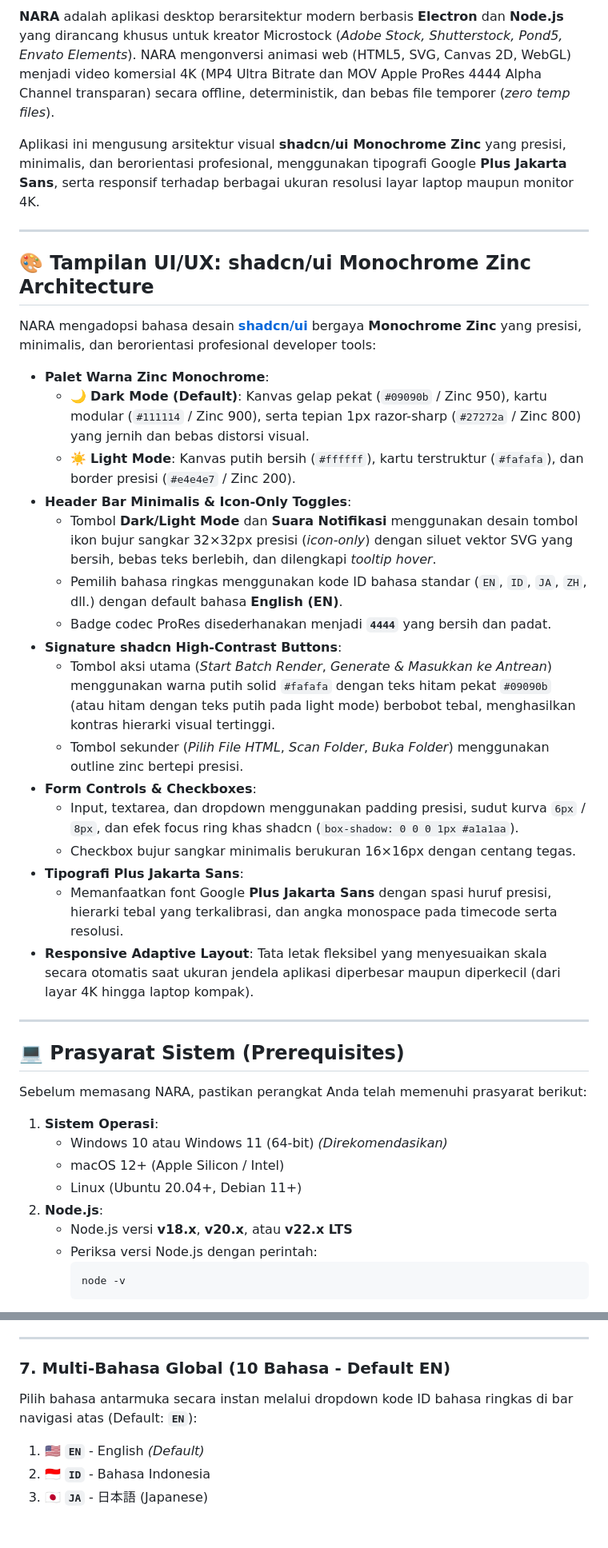
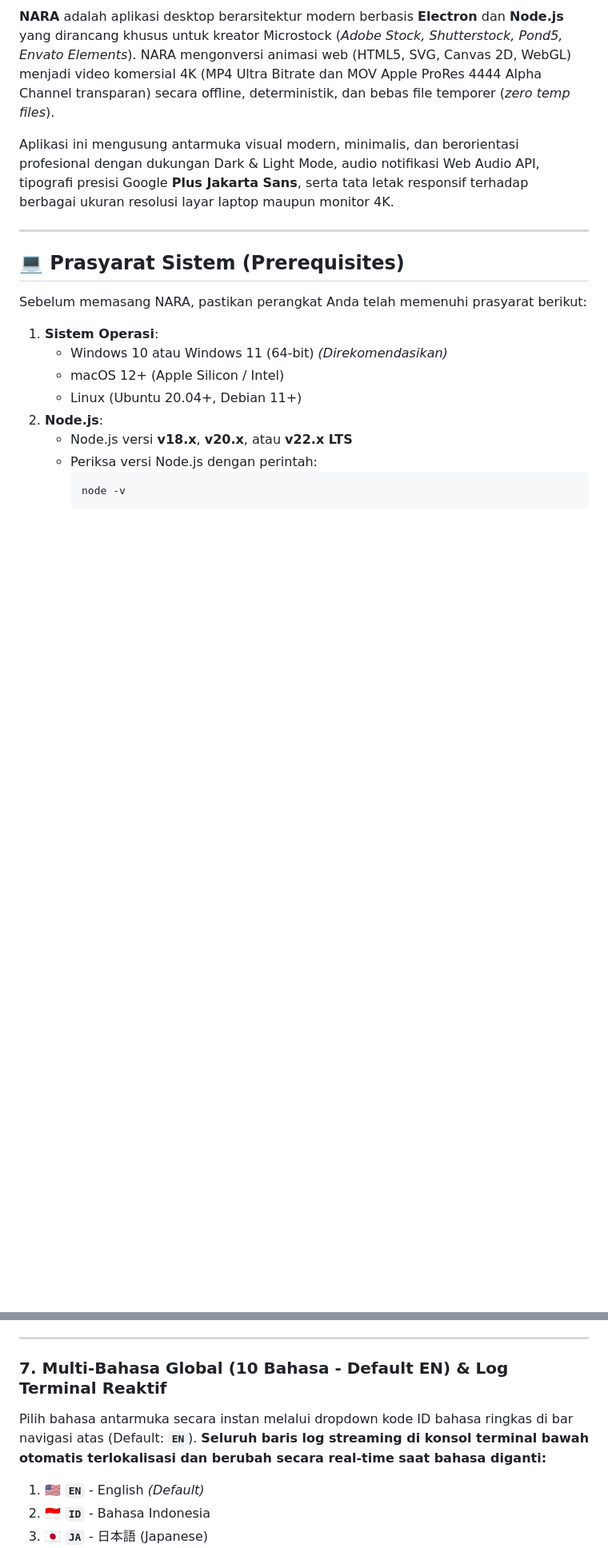
Before and after one commit to carissadarmafissaleha/nara-4k-motion-engine, a Markdown page: README.md, 2 parts joined by grey strips. Shown at 80% size. GitHub-like rendering; blank space fills up the shorter version.

Commit message:
docs: remove shadcn section and update README to reflect latest features

```diff
--- a/README.md
+++ b/README.md
@@ -25,30 +25,7 @@
 
 **NARA** adalah aplikasi desktop berarsitektur modern berbasis **Electron** dan **Node.js** yang dirancang khusus untuk kreator Microstock (_Adobe Stock, Shutterstock, Pond5, Envato Elements_). NARA mengonversi animasi web (HTML5, SVG, Canvas 2D, WebGL) menjadi video komersial 4K (MP4 Ultra Bitrate dan MOV Apple ProRes 4444 Alpha Channel transparan) secara offline, deterministik, dan bebas file temporer (_zero temp files_).
 
-Aplikasi ini mengusung arsitektur visual **shadcn/ui Monochrome Zinc** yang presisi, minimalis, dan berorientasi profesional, menggunakan tipografi Google **Plus Jakarta Sans**, serta responsif terhadap berbagai ukuran resolusi layar laptop maupun monitor 4K.
-
----
-
-## 🎨 Tampilan UI/UX: shadcn/ui Monochrome Zinc Architecture
-
-NARA mengadopsi bahasa desain **[shadcn/ui](https://ui.shadcn.com/)** bergaya **Monochrome Zinc** yang presisi, minimalis, dan berorientasi profesional developer tools:
-
-- **Palet Warna Zinc Monochrome**:
-  - 🌙 **Dark Mode (Default)**: Kanvas gelap pekat (`#09090b` / Zinc 950), kartu modular (`#111114` / Zinc 900), serta tepian 1px razor-sharp (`#27272a` / Zinc 800) yang jernih dan bebas distorsi visual.
-  - ☀️ **Light Mode**: Kanvas putih bersih (`#ffffff`), kartu terstruktur (`#fafafa`), dan border presisi (`#e4e4e7` / Zinc 200).
-- **Header Bar Minimalis & Icon-Only Toggles**:
-  - Tombol **Dark/Light Mode** dan **Suara Notifikasi** menggunakan desain tombol ikon bujur sangkar 32×32px presisi (_icon-only_) dengan siluet vektor SVG yang bersih, bebas teks berlebih, dan dilengkapi _tooltip hover_.
-  - Pemilih bahasa ringkas menggunakan kode ID bahasa standar (`EN`, `ID`, `JA`, `ZH`, dll.) dengan default bahasa **English (EN)**.
-  - Badge codec ProRes disederhanakan menjadi **`4444`** yang bersih dan padat.
-- **Signature shadcn High-Contrast Buttons**:
-  - Tombol aksi utama (_Start Batch Render_, _Generate & Masukkan ke Antrean_) menggunakan warna putih solid `#fafafa` dengan teks hitam pekat `#09090b` (atau hitam dengan teks putih pada light mode) berbobot tebal, menghasilkan kontras hierarki visual tertinggi.
-  - Tombol sekunder (_Pilih File HTML_, _Scan Folder_, _Buka Folder_) menggunakan outline zinc bertepi presisi.
-- **Form Controls & Checkboxes**:
-  - Input, textarea, dan dropdown menggunakan padding presisi, sudut kurva `6px` / `8px`, dan efek focus ring khas shadcn (`box-shadow: 0 0 0 1px #a1a1aa`).
-  - Checkbox bujur sangkar minimalis berukuran 16×16px dengan centang tegas.
-- **Tipografi Plus Jakarta Sans**:
-  - Memanfaatkan font Google **Plus Jakarta Sans** dengan spasi huruf presisi, hierarki tebal yang terkalibrasi, dan angka monospace pada timecode serta resolusi.
-- **Responsive Adaptive Layout**: Tata letak fleksibel yang menyesuaikan skala secara otomatis saat ukuran jendela aplikasi diperbesar maupun diperkecil (dari layar 4K hingga laptop kompak).
+Aplikasi ini mengusung antarmuka visual modern, minimalis, dan berorientasi profesional dengan dukungan Dark & Light Mode, audio notifikasi Web Audio API, tipografi presisi Google **Plus Jakarta Sans**, serta tata letak responsif terhadap berbagai ukuran resolusi layar laptop maupun monitor 4K.
 
 ---
 
@@ -317,9 +299,9 @@ _Contoh Perhitungan:_
 
 ---
 
-### 7. Multi-Bahasa Global (10 Bahasa - Default EN)
+### 7. Multi-Bahasa Global (10 Bahasa - Default EN) & Log Terminal Reaktif
 
-Pilih bahasa antarmuka secara instan melalui dropdown kode ID bahasa ringkas di bar navigasi atas (Default: **`EN`**):
+Pilih bahasa antarmuka secara instan melalui dropdown kode ID bahasa ringkas di bar navigasi atas (Default: **`EN`**). **Seluruh baris log streaming di konsol terminal bawah otomatis terlokalisasi dan berubah secara real-time saat bahasa diganti:**
 
 1. 🇺🇸 **`EN`** - English _(Default)_
 2. 🇮🇩 **`ID`** - Bahasa Indonesia
```
Also changed, not shown: other parts of README.md (+12 -7 lines).
